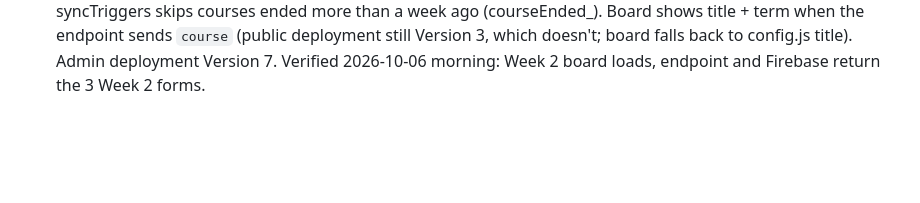
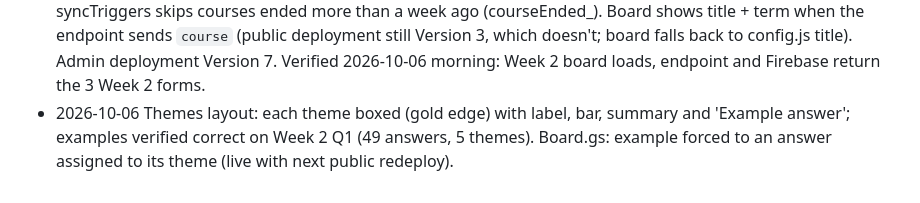
Before and after one commit to WeibelLab/google-form-live-poll, a Markdown page: CLAUDE.md, the part around the change. Drawn GitHub-style; blank space fills up the shorter version.

Commit message:
Board: group each theme with its example; example must belong to its theme
Co-Authored-By: Claude Opus 5.5 <noreply@anthropic.com>

```diff
--- a/CLAUDE.md
+++ b/CLAUDE.md
@@ -64,3 +64,4 @@ Slido-style live poll board on Google Forms for CSE 291A (Fall 2026). Owner: Nad
 - README rewritten around the shared course folder and the admin page.
 - 2026-10-05 Admin: Remove question (form + response Sheet to Drive trash, trigger removed, warns if answers) and Add question installs its trigger immediately. Admin deployment Version 6.
 - 2026-10-06 Class instances: course field `term` (cse291a = "Fall 2026", in SEED_COURSE; no forms touched), dropdown label "title (term)", Board links tab edits title/term (slug fixed). New course: Term + "Copy questions from" (copies questions/types/choices per week via describeForm_ -> specFromForm_, never answers). syncTriggers skips courses ended more than a week ago (courseEnded_). Board shows title + term when the endpoint sends `course` (public deployment still Version 3, which doesn't; board falls back to config.js title). Admin deployment Version 7. Verified 2026-10-06 morning: Week 2 board loads, endpoint and Firebase return the 3 Week 2 forms.
+- 2026-10-06 Themes layout: each theme boxed (gold edge) with label, bar, summary and 'Example answer'; examples verified correct on Week 2 Q1 (49 answers, 5 themes). Board.gs: example forced to an answer assigned to its theme (live with next public redeploy).
```
Also changed, not shown: docs/img/board-q5.png, 2 other files.
